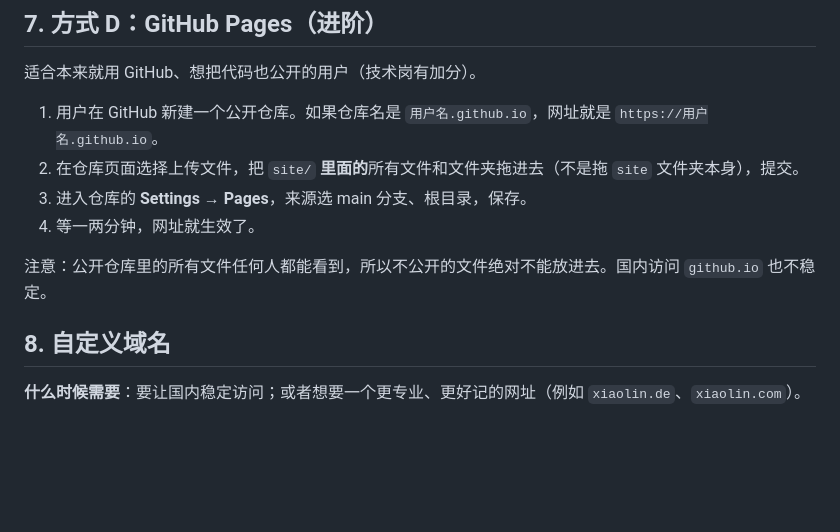
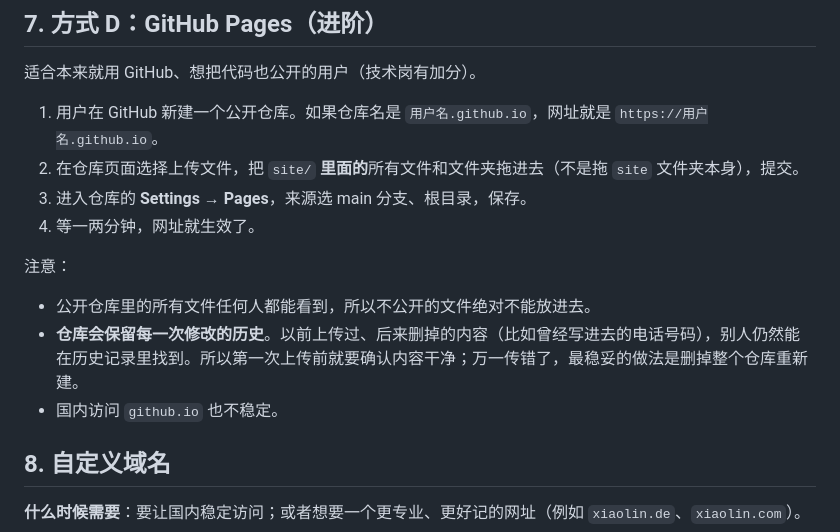
Before and after one commit to Zmx1122/resume-portfolio-site, a Markdown page: references/deploy.md, the part around the change. Drawn GitHub-style; blank space fills up the shorter version.

```diff
--- a/references/deploy.md
+++ b/references/deploy.md
@@ -113,7 +113,11 @@ EdgeOne 的官方文档说明：在中国大陆，项目的默认域名受限，
 3. 进入仓库的 **Settings → Pages**，来源选 main 分支、根目录，保存。
 4. 等一两分钟，网址就生效了。
 
-注意：公开仓库里的所有文件任何人都能看到，所以不公开的文件绝对不能放进去。国内访问 `github.io` 也不稳定。
+注意：
+
+- 公开仓库里的所有文件任何人都能看到，所以不公开的文件绝对不能放进去。
+- **仓库会保留每一次修改的历史**。以前上传过、后来删掉的内容（比如曾经写进去的电话号码），别人仍然能在历史记录里找到。所以第一次上传前就要确认内容干净；万一传错了，最稳妥的做法是删掉整个仓库重新建。
+- 国内访问 `github.io` 也不稳定。
 
 ## 8. 自定义域名
 
```
Also changed, not shown: README.md (+11 -0 lines), SKILL.md (+1 -1 lines).
